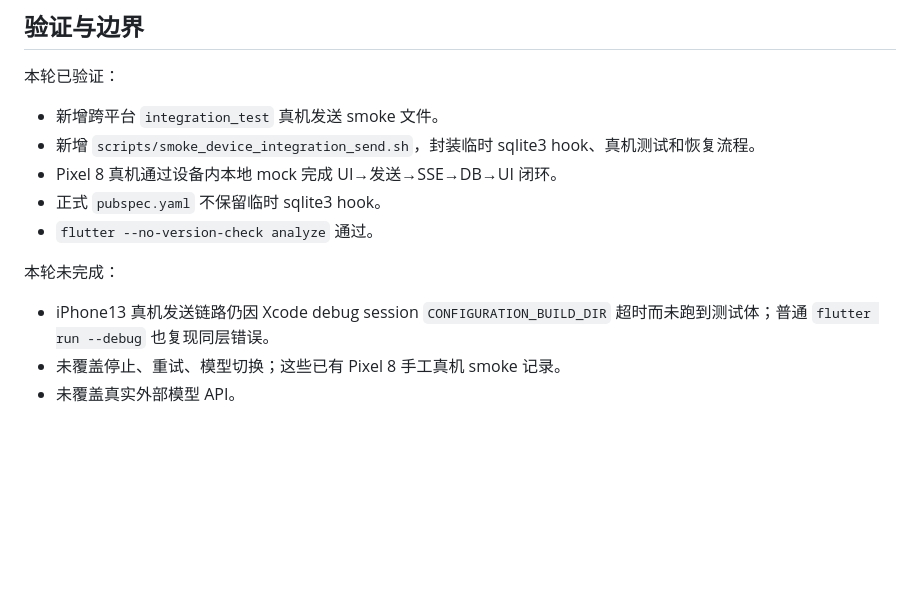
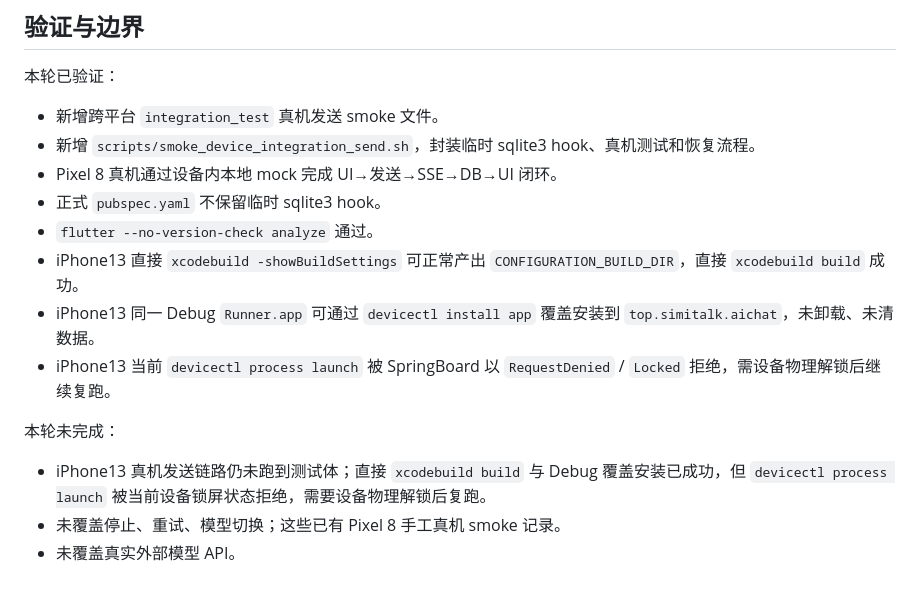
Before and after one commit to hhhaiai/simichat, a Markdown page: docs/mobile-device-integration-send-smoke-2026-07-06.md, the part around one of its changes. GitHub-like rendering; blank space fills up the shorter version.

```diff
--- a/docs/mobile-device-integration-send-smoke-2026-07-06.md
+++ b/docs/mobile-device-integration-send-smoke-2026-07-06.md
@@ -184,9 +258,12 @@ iPhone13 iOS 26.5 23F77
 - Pixel 8 真机通过设备内本地 mock 完成 UI→发送→SSE→DB→UI 闭环。
 - 正式 `pubspec.yaml` 不保留临时 sqlite3 hook。
 - `flutter --no-version-check analyze` 通过。
+- iPhone13 直接 `xcodebuild -showBuildSettings` 可正常产出 `CONFIGURATION_BUILD_DIR`，直接 `xcodebuild build` 成功。
+- iPhone13 同一 Debug `Runner.app` 可通过 `devicectl install app` 覆盖安装到 `top.simitalk.aichat`，未卸载、未清数据。
+- iPhone13 当前 `devicectl process launch` 被 SpringBoard 以 `RequestDenied` / `Locked` 拒绝，需设备物理解锁后继续复跑。
 
 本轮未完成：
 
-- iPhone13 真机发送链路仍因 Xcode debug session `CONFIGURATION_BUILD_DIR` 超时而未跑到测试体；普通 `flutter run --debug` 也复现同层错误。
+- iPhone13 真机发送链路仍未跑到测试体；直接 `xcodebuild build` 与 Debug 覆盖安装已成功，但 `devicectl process launch` 被当前设备锁屏状态拒绝，需要设备物理解锁后复跑。
 - 未覆盖停止、重试、模型切换；这些已有 Pixel 8 手工真机 smoke 记录。
 - 未覆盖真实外部模型 API。
```
Also changed, not shown: other parts of docs/mobile-device-integration-send-smoke-2026-07-06.md (+75 -1 lines), AGENTS.md (+5 -5 lines).
